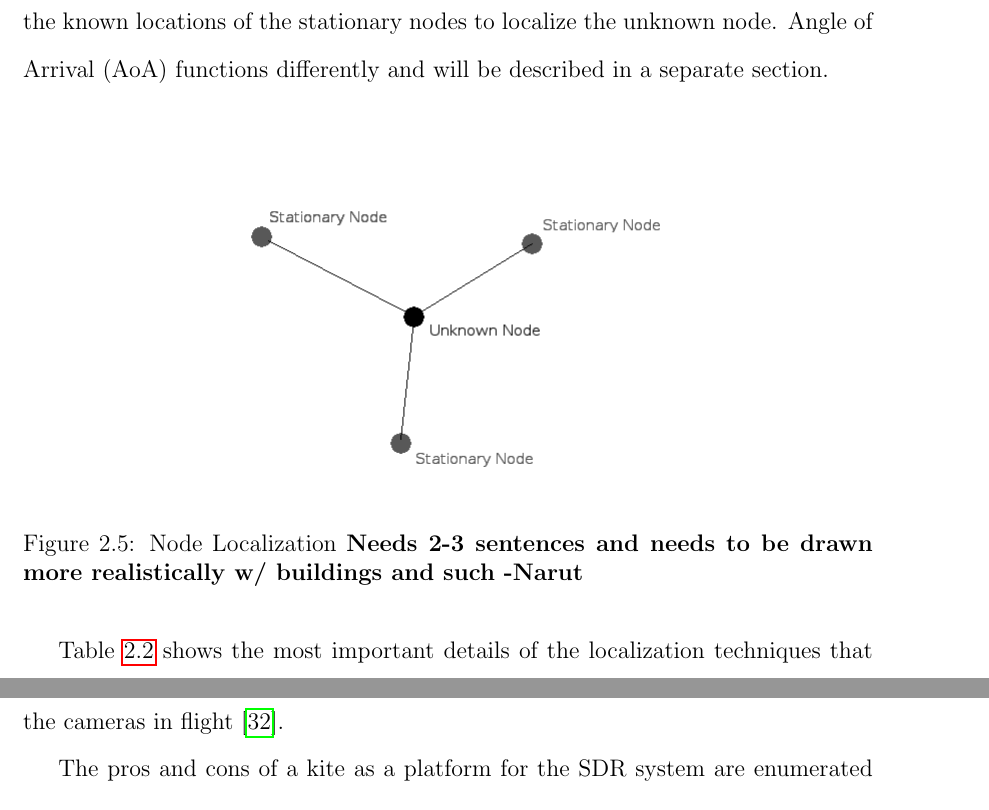
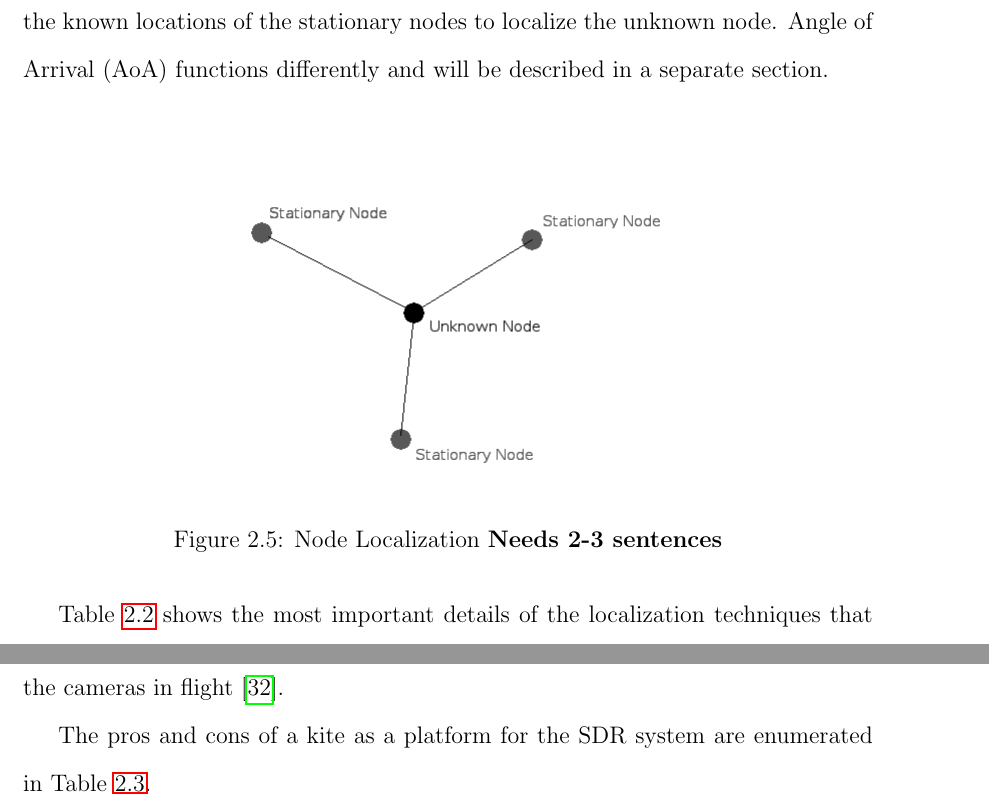
Before and after one commit to jprMesh/asdr, a LaTeX thesis (report/masdr.tex, which reads report/background.tex): two parts of pages 29 and 38 of 87, joined at a grey line, cut so that both start at the same text. Compiled offline with pdfLaTeX.

Commit message:
fixed background comments

```diff
--- a/report/background.tex
+++ b/report/background.tex
@@ -162,7 +162,7 @@ For each of the techniques discussed below, the same basic concept is used. Thre
 \begin{figure}[ht]
 \centering
 \includegraphics[scale=0.5]{img/node-localization-lines.png}
-\caption{Node Localization \textbf{Needs 2-3 sentences and needs to be drawn more realistically w/ buildings and such -Narut}}
+\caption{Node Localization \textbf{Needs 2-3 sentences}}
 \label{fig:node_localization}
 \end{figure}\par
 
```
